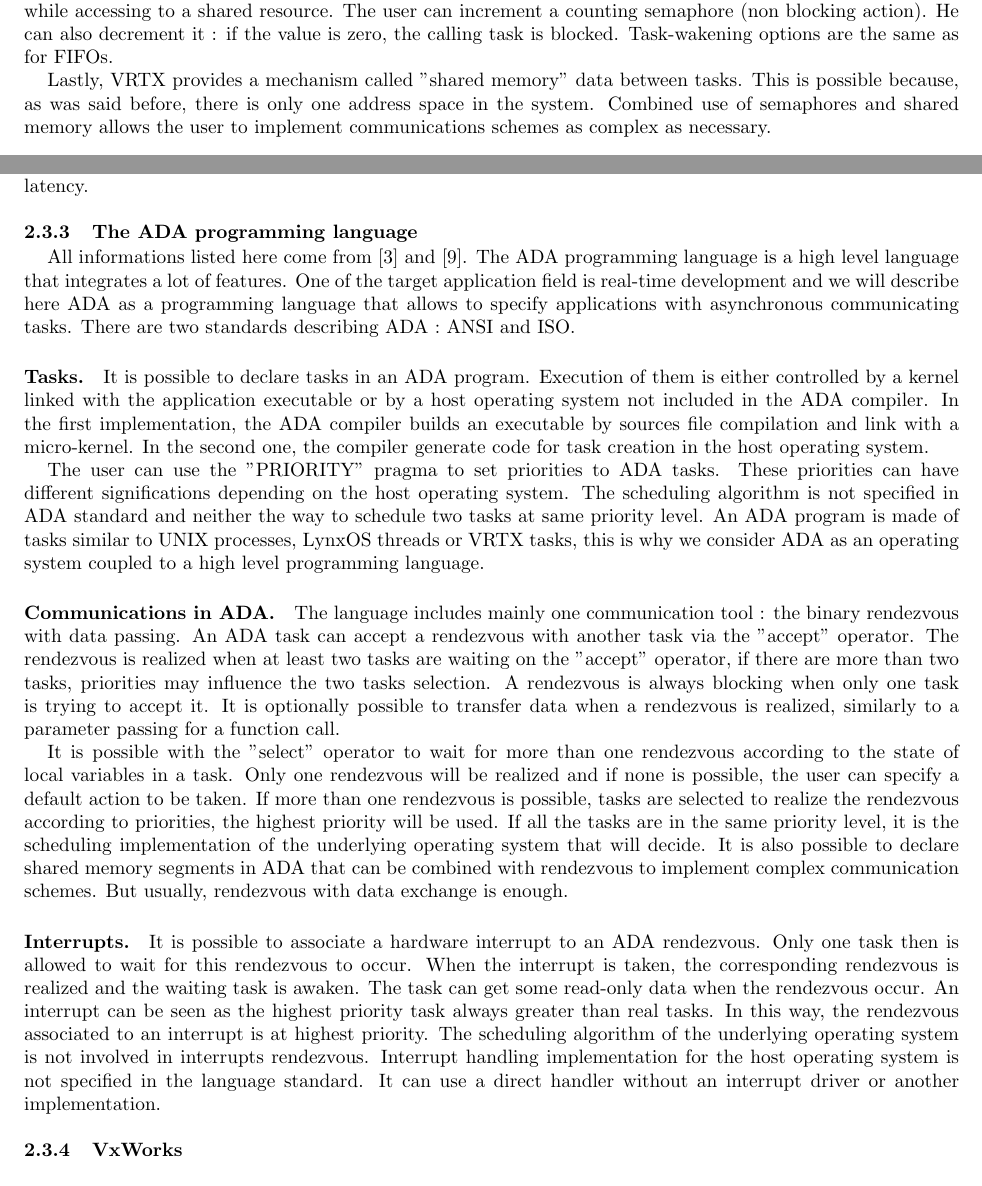
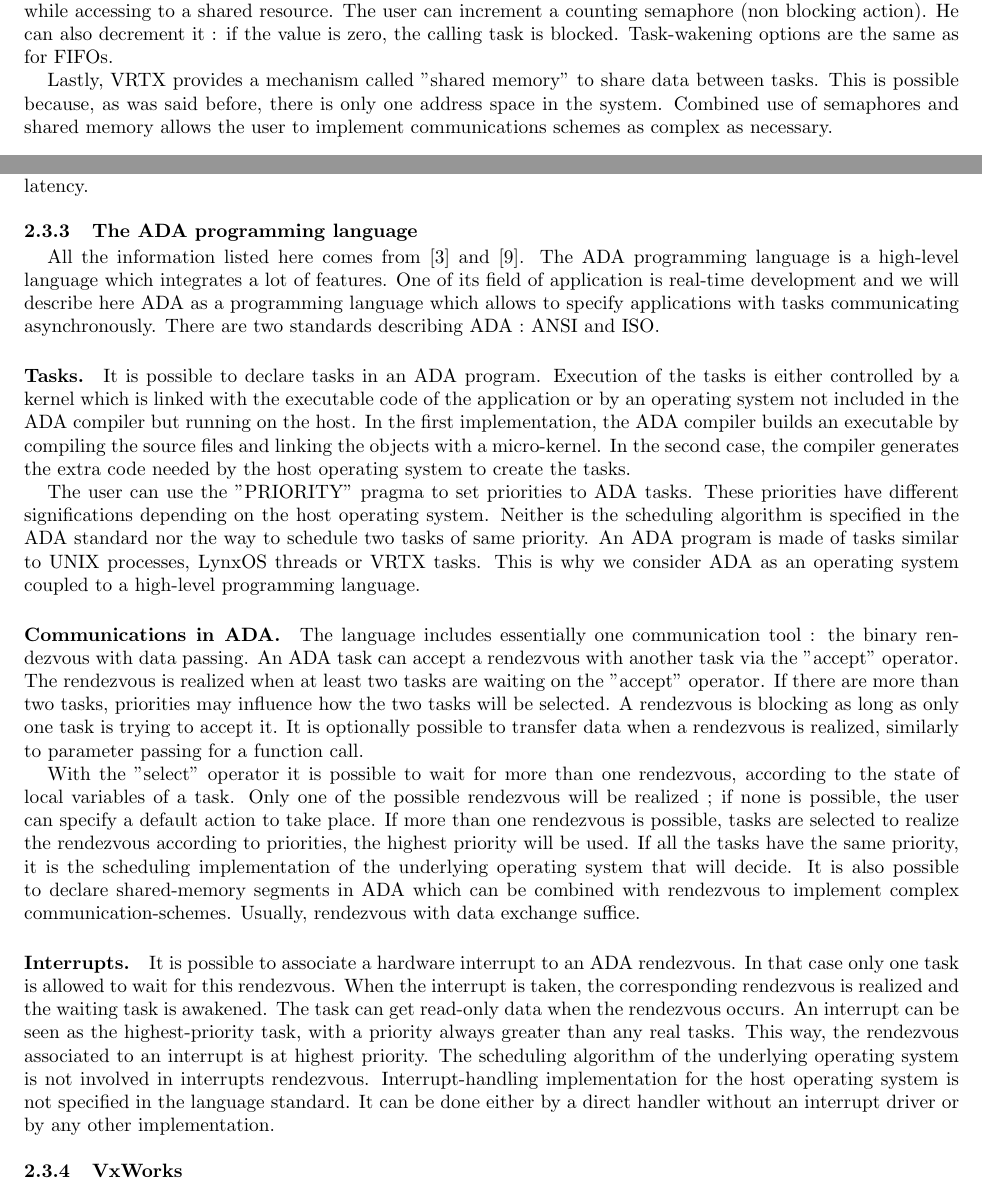
Before and after one commit to jfhuppert/MultitaskC, a LaTeX thesis (documentation/overview/report.tex): two parts of pages 8 and 11 of 22, joined at a grey line, cut so that both start at the same text. Compiled offline with pdfLaTeX.

Commit message:
New version with jfhuppert contributions.

```diff
--- a/documentation/overview/report.tex
+++ b/documentation/overview/report.tex
@@ -454,7 +454,7 @@
 zero, the calling task is blocked. Task-wakening options are the
 same as for FIFOs.
 
-Lastly, VRTX provides a mechanism called "shared memory"
+Lastly, VRTX provides a mechanism called "shared memory" to share
 data between tasks. This is possible because, as was said before,
 there is only one address space in the system. Combined use of
 semaphores and shared memory allows the user to implement
@@ -646,41 +646,41 @@
 
 \subsection{The ADA programming language}
 
-All informations listed here come from~\cite{Booch:86} and~\cite{ADA:83}. The ADA programming language is a high level language
-that integrates a lot of features. One of the target application field is real-time development and we will describe here ADA
-as a programming language that allows to specify applications with asynchronous communicating tasks. There are two standards
+All the information listed here comes from~\cite{Booch:86} and~\cite{ADA:83}. The ADA programming language is a high-level language
+which integrates a lot of features. One of its field of application is real-time development and we will describe here ADA
+as a programming language which allows to specify applications with tasks communicating asynchronously. There are two standards
 describing ADA : ANSI and ISO.
 
-\paragraph{Tasks.} It is possible to declare tasks in an ADA program. Execution of them is either controlled by a kernel linked
-with the application executable or by a host operating system not included in the ADA compiler. In the first implementation,
-the ADA compiler builds an executable by sources file compilation and link with a micro-kernel. In the second one, the compiler
-generate code for task creation in the host operating system.
+\paragraph{Tasks.} It is possible to declare tasks in an ADA program. Execution of the tasks is either controlled by a kernel which is
+linked with the executable code of the application or by an operating system not included in the ADA compiler but running on the host.
+In the first implementation, the ADA compiler builds an executable by compiling the source files and linking the objects with a micro-kernel.
+In the second case, the compiler generates the extra code needed by the host operating system to create the tasks.
 
-The user can use the "PRIORITY" pragma to set priorities to ADA tasks. These priorities can have different significations
-depending on the host operating system. The scheduling algorithm is not specified in ADA standard and neither the way to schedule
-two tasks at same priority level. An ADA program is made of tasks similar to UNIX processes, LynxOS threads or VRTX tasks, this
-is why we consider ADA as an operating system coupled to a high level programming language.
+The user can use the "PRIORITY" pragma to set priorities to ADA tasks. These priorities have different significations
+depending on the host operating system. Neither is the scheduling algorithm is specified in the ADA standard nor the way to schedule
+two tasks of same priority. An ADA program is made of tasks similar to UNIX processes, LynxOS threads or VRTX tasks. This
+is why we consider ADA as an operating system coupled to a high-level programming language.
 
-\paragraph{Communications in ADA.} The language includes mainly one communication tool : the binary rendezvous with data passing.
+\paragraph{Communications in ADA.} The language includes essentially one communication tool : the binary rendezvous with data passing.
 An ADA task can accept a rendezvous with another task via the "accept" operator. The rendezvous is realized when at least two
-tasks are waiting on the "accept" operator, if there are more than two tasks, priorities may influence the two tasks selection.
-A rendezvous is always blocking when only one task is trying to accept it. It is optionally possible to transfer data when a
-rendezvous is realized, similarly to a parameter passing for a function call.
+tasks are waiting on the "accept" operator. If there are more than two tasks, priorities may influence how the two tasks will be selected.
+A rendezvous is blocking as long as only one task is trying to accept it. It is optionally possible to transfer data when a
+rendezvous is realized, similarly to parameter passing for a function call.
 
-It is possible with the "select" operator to wait for more than one rendezvous according to the state of local variables in a task.
-Only one rendezvous will be realized and if none is possible, the user can specify a default action to be taken. If more than
+With the "select" operator it is possible to wait for more than one rendezvous, according to the state of local variables of a task.
+Only one of the possible rendezvous will be realized ; if none is possible, the user can specify a default action to take place. If more than
 one rendezvous is possible, tasks are selected to realize the rendezvous according to priorities, the highest priority will be
-used. If all the tasks are in the same priority level, it is the scheduling implementation of the underlying operating system
-that will decide. It is also possible to declare shared memory segments in ADA that can be combined with rendezvous to
-implement complex communication schemes. But usually, rendezvous with data exchange is enough.
+used. If all the tasks have the same priority, it is the scheduling implementation of the underlying operating system
+that will decide. It is also possible to declare shared-memory segments in ADA which can be combined with rendezvous to
+implement complex communication-schemes. Usually, rendezvous with data exchange suffice.
 
-\paragraph{Interrupts.} It is possible to associate a hardware interrupt to an ADA rendezvous. Only one task then is allowed
-to wait for this rendezvous to occur. When the interrupt is taken, the corresponding rendezvous is realized and the waiting
-task is awaken. The task can get some read-only data when the rendezvous occur. An interrupt can be seen as the highest
-priority task always greater than real tasks. In this way, the rendezvous associated to an interrupt is at highest priority.
-The scheduling algorithm of the underlying operating system is not involved in interrupts rendezvous. Interrupt handling
-implementation for the host operating system is not specified in the language standard. It can use a direct handler without
-an interrupt driver or another implementation.
+\paragraph{Interrupts.} It is possible to associate a hardware interrupt to an ADA rendezvous. In that case only one task is allowed
+to wait for this rendezvous. When the interrupt is taken, the corresponding rendezvous is realized and the waiting
+task is awakened. The task can get read-only data when the rendezvous occurs. An interrupt can be seen as the highest-priority
+task, with a priority always greater than any real tasks. This way, the rendezvous associated to an interrupt is at highest priority.
+The scheduling algorithm of the underlying operating system is not involved in interrupts rendezvous. Interrupt-handling
+implementation for the host operating system is not specified in the language standard. It can be done either by a direct handler without
+an interrupt driver or by any other implementation.
 
 \subsection{VxWorks}
 
```
Also changed, not shown: documentation/overview/report.pdf, documentation/overview/report.tex (6 more changed lines).
